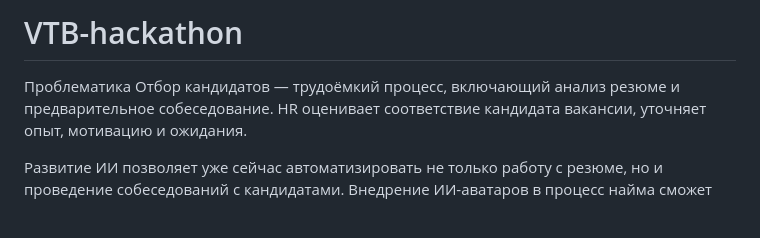
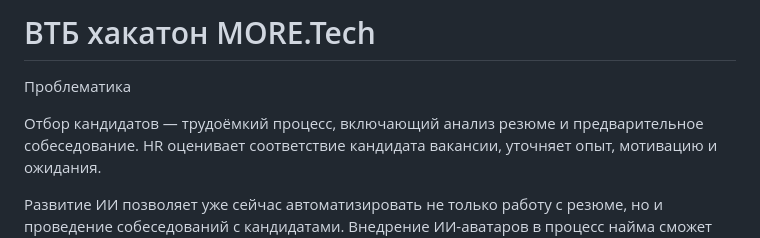
Before and after one commit to AnnaSus1ova/VTB-hackathon, a Markdown page: README.md, the part around the change printed below. GitHub-like rendering; blank space fills up the shorter version.

```diff
--- a/README.md
+++ b/README.md
@@ -1,5 +1,6 @@
-# VTB-hackathon
+# ВТБ хакатон MORE.Tech
 Проблематика
+
 Отбор кандидатов — трудоёмкий процесс, включающий анализ резюме и предварительное собеседование. HR оценивает соответствие кандидата вакансии, уточняет опыт, мотивацию и ожидания.
 
 Развитие ИИ позволяет уже сейчас автоматизировать не только работу с резюме, но и проведение собеседований с кандидатами. Внедрение ИИ-аватаров в процесс найма сможет решить следующие проблемы:
```
Also changed, not shown: other parts of README.md (+2 -0 lines).
